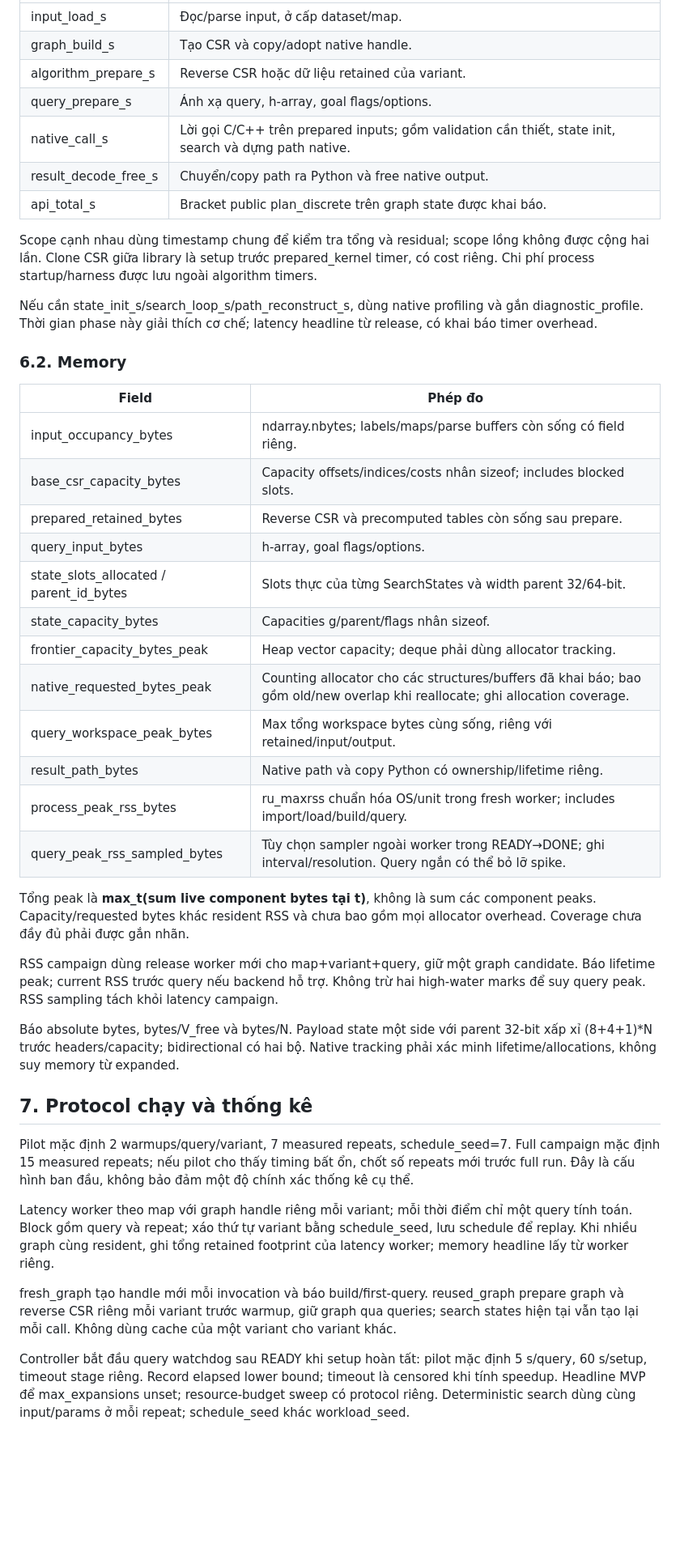
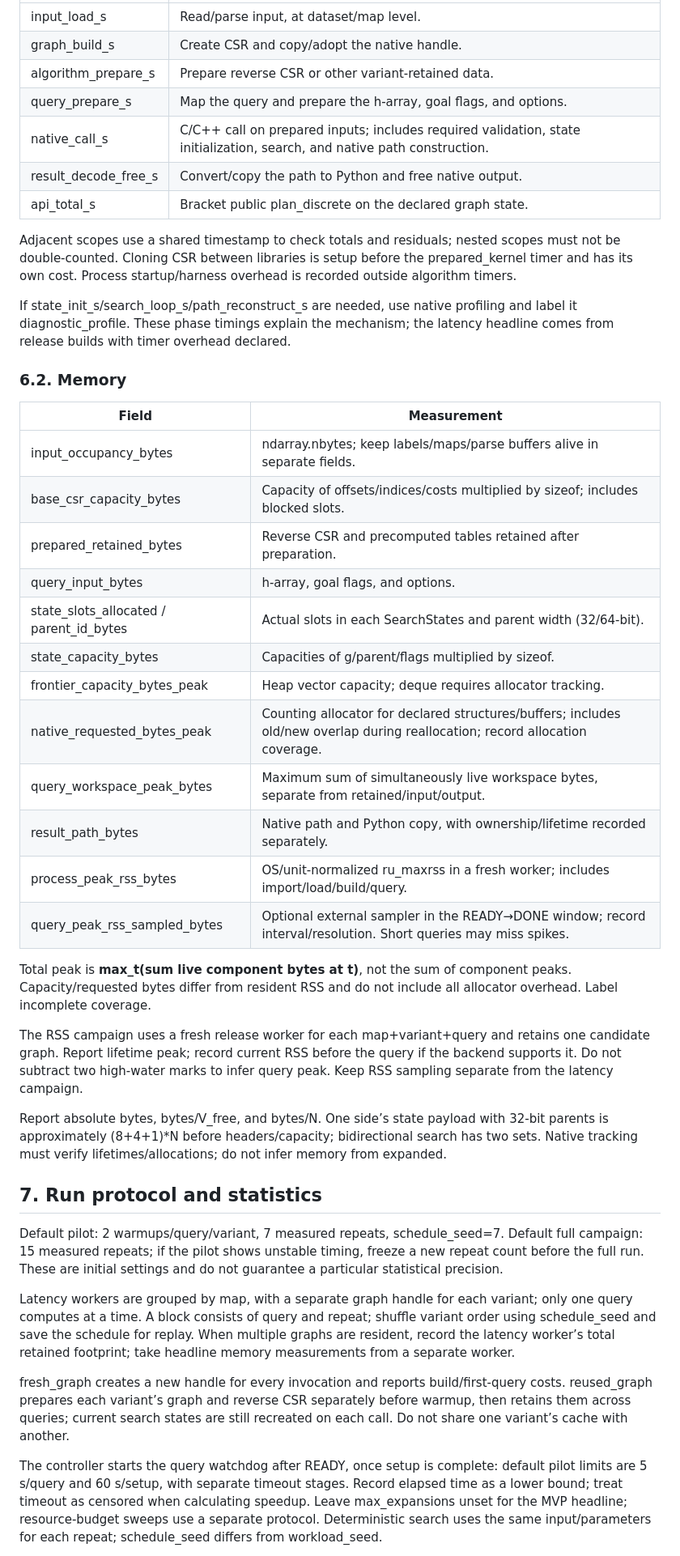
Before and after one commit to damminhtien/pathplanning, a Markdown page: docs/shortest_path_evaluation_plan.md, the part around one of its changes. Shown at 81% size. Rendered like a GitHub page; blank space fills up the shorter version.

Commit message:
docs: translate shortest-path evaluation plan

```diff
--- a/docs/shortest_path_evaluation_plan.md
+++ b/docs/shortest_path_evaluation_plan.md
@@ -128,46 +128,46 @@ Tỷ lệ dẫn xuất: expanded/V_free, edges_examined/E, successful/attempted
 | --- | --- |
-| input_load_s | Đọc/parse input, ở cấp dataset/map. |
-| graph_build_s | Tạo CSR và copy/adopt native handle. |
-| algorithm_prepare_s | Reverse CSR hoặc dữ liệu retained của variant. |
-| query_prepare_s | Ánh xạ query, h-array, goal flags/options. |
-| native_call_s | Lời gọi C/C++ trên prepared inputs; gồm validation cần thiết, state init, search và dựng path native. |
-| result_decode_free_s | Chuyển/copy path ra Python và free native output. |
-| api_total_s | Bracket public plan_discrete trên graph state được khai báo. |
+| input_load_s | Read/parse input, at dataset/map level. |
+| graph_build_s | Create CSR and copy/adopt the native handle. |
+| algorithm_prepare_s | Prepare reverse CSR or other variant-retained data. |
+| query_prepare_s | Map the query and prepare the h-array, goal flags, and options. |
+| native_call_s | C/C++ call on prepared inputs; includes required validation, state initialization, search, and native path construction. |
+| result_decode_free_s | Convert/copy the path to Python and free native output. |
+| api_total_s | Bracket public plan_discrete on the declared graph state. |
 
-Scope cạnh nhau dùng timestamp chung để kiểm tra tổng và residual; scope lồng không được cộng hai lần. Clone CSR giữa library là setup trước prepared_kernel timer, có cost riêng. Chi phí process startup/harness được lưu ngoài algorithm timers.
+Adjacent scopes use a shared timestamp to check totals and residuals; nested scopes must not be double-counted. Cloning CSR between libraries is setup before the prepared_kernel timer and has its own cost. Process startup/harness overhead is recorded outside algorithm timers.
 
-Nếu cần state_init_s/search_loop_s/path_reconstruct_s, dùng native profiling và gắn diagnostic_profile. Thời gian phase này giải thích cơ chế; latency headline từ release, có khai báo timer overhead.
+If state_init_s/search_loop_s/path_reconstruct_s are needed, use native profiling and label it diagnostic_profile. These phase timings explain the mechanism; the latency headline comes from release builds with timer overhead declared.
 
 ### 6.2. Memory
 
-| Field | Phép đo |
+| Field | Measurement |
 | --- | --- |
-| input_occupancy_bytes | ndarray.nbytes; labels/maps/parse buffers còn sống có field riêng. |
-| base_csr_capacity_bytes | Capacity offsets/indices/costs nhân sizeof; includes blocked slots. |
-| prepared_retained_bytes | Reverse CSR và precomputed tables còn sống sau prepare. |
-| query_input_bytes | h-array, goal flags/options. |
-| state_slots_allocated / parent_id_bytes | Slots thực của từng SearchStates và width parent 32/64-bit. |
-| state_capacity_bytes | Capacities g/parent/flags nhân sizeof. |
-| frontier_capacity_bytes_peak | Heap vector capacity; deque phải dùng allocator tracking. |
-| native_requested_bytes_peak | Counting allocator cho các structures/buffers đã khai báo; bao gồm old/new overlap khi reallocate; ghi allocation coverage. |
-| query_workspace_peak_bytes | Max tổng workspace bytes cùng sống, riêng với retained/input/output. |
-| result_path_bytes | Native path và copy Python có ownership/lifetime riêng. |
-| process_peak_rss_bytes | ru_maxrss chuẩn hóa OS/unit trong fresh worker; includes import/load/build/query. |
-| query_peak_rss_sampled_bytes | Tùy chọn sampler ngoài worker trong READY→DONE; ghi interval/resolution. Query ngắn có thể bỏ lỡ spike. |
+| input_occupancy_bytes | ndarray.nbytes; keep labels/maps/parse buffers alive in separate fields. |
+| base_csr_capacity_bytes | Capacity of offsets/indices/costs multiplied by sizeof; includes blocked slots. |
+| prepared_retained_bytes | Reverse CSR and precomputed tables retained after preparation. |
+| query_input_bytes | h-array, goal flags, and options. |
+| state_slots_allocated / parent_id_bytes | Actual slots in each SearchStates and parent width (32/64-bit). |
+| state_capacity_bytes | Capacities of g/parent/flags multiplied by sizeof. |
+| frontier_capacity_bytes_peak | Heap vector capacity; deque requires allocator tracking. |
+| native_requested_bytes_peak | Counting allocator for declared structures/buffers; includes old/new overlap during reallocation; record allocation coverage. |
+| query_workspace_peak_bytes | Maximum sum of simultaneously live workspace bytes, separate from retained/input/output. |
+| result_path_bytes | Native path and Python copy, with ownership/lifetime recorded separately. |
+| process_peak_rss_bytes | OS/unit-normalized ru_maxrss in a fresh worker; includes import/load/build/query. |
+| query_peak_rss_sampled_bytes | Optional external sampler in the READY→DONE window; record interval/resolution. Short queries may miss spikes. |
 
-Tổng peak là **max_t(sum live component bytes tại t)**, không là sum các component peaks. Capacity/requested bytes khác resident RSS và chưa bao gồm mọi allocator overhead. Coverage chưa đầy đủ phải được gắn nhãn.
+Total peak is **max_t(sum live component bytes at t)**, not the sum of component peaks. Capacity/requested bytes differ from resident RSS and do not include all allocator overhead. Label incomplete coverage.
 
-RSS campaign dùng release worker mới cho map+variant+query, giữ một graph candidate. Báo lifetime peak; current RSS trước query nếu backend hỗ trợ. Không trừ hai high-water marks để suy query peak. RSS sampling tách khỏi latency campaign.
+The RSS campaign uses a fresh release worker for each map+variant+query and retains one candidate graph. Report lifetime peak; record current RSS before the query if the backend supports it. Do not subtract two high-water marks to infer query peak. Keep RSS sampling separate from the latency campaign.
 
-Báo absolute bytes, bytes/V_free và bytes/N. Payload state một side với parent 32-bit xấp xỉ (8+4+1)*N trước headers/capacity; bidirectional có hai bộ. Native tracking phải xác minh lifetime/allocations, không suy memory từ expanded.
+Report absolute bytes, bytes/V_free, and bytes/N. One side’s state payload with 32-bit parents is approximately (8+4+1)*N before headers/capacity; bidirectional search has two sets. Native tracking must verify lifetimes/allocations; do not infer memory from expanded.
 
-## 7. Protocol chạy và thống kê
+## 7. Run protocol and statistics
 
-Pilot mặc định 2 warmups/query/variant, 7 measured repeats, schedule_seed=7. Full campaign mặc định 15 measured repeats; nếu pilot cho thấy timing bất ổn, chốt số repeats mới trước full run. Đây là cấu hình ban đầu, không bảo đảm một độ chính xác thống kê cụ thể.
+Default pilot: 2 warmups/query/variant, 7 measured repeats, schedule_seed=7. Default full campaign: 15 measured repeats; if the pilot shows unstable timing, freeze a new repeat count before the full run. These are initial settings and do not guarantee a particular statistical precision.
 
-Latency worker theo map với graph handle riêng mỗi variant; mỗi thời điểm chỉ một query tính toán. Block gồm query và repeat; xáo thứ tự variant bằng schedule_seed, lưu schedule để replay. Khi nhiều graph cùng resident, ghi tổng retained footprint của latency worker; memory headline lấy từ worker riêng.
+Latency workers are grouped by map, with a separate graph handle for each variant; only one query computes at a time. A block consists of query and repeat; shuffle variant order using schedule_seed and save the schedule for replay. When multiple graphs are resident, record the latency worker’s total retained footprint; take headline memory measurements from a separate worker.
 
-fresh_graph tạo handle mới mỗi invocation và báo build/first-query. reused_graph prepare graph và reverse CSR riêng mỗi variant trước warmup, giữ graph qua queries; search states hiện tại vẫn tạo lại mỗi call. Không dùng cache của một variant cho variant khác.
+fresh_graph creates a new handle for every invocation and reports build/first-query costs. reused_graph prepares each variant’s graph and reverse CSR separately before warmup, then retains them across queries; current search states are still recreated on each call. Do not share one variant’s cache with another.
 
-Controller bắt đầu query watchdog sau READY khi setup hoàn tất: pilot mặc định 5 s/query, 60 s/setup, timeout stage riêng. Record elapsed lower bound; timeout là censored khi tính speedup. Headline MVP để max_expansions unset; resource-budget sweep có protocol riêng. Deterministic search dùng cùng input/params ở mỗi repeat; schedule_seed khác workload_seed.
+The controller starts the query watchdog after READY, once setup is complete: default pilot limits are 5 s/query and 60 s/setup, with separate timeout stages. Record elapsed time as a lower bound; treat timeout as censored when calculating speedup. Leave max_expansions unset for the MVP headline; resource-budget sweeps use a separate protocol. Deterministic search uses the same input/parameters for each repeat; schedule_seed differs from workload_seed.
 
```
Also changed, not shown: other parts of docs/shortest_path_evaluation_plan.md (+151 -177 lines).
